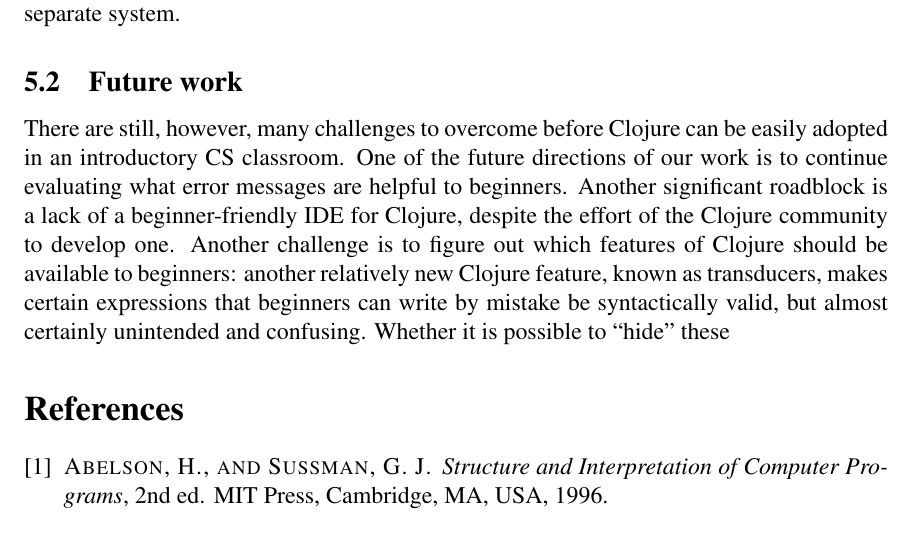
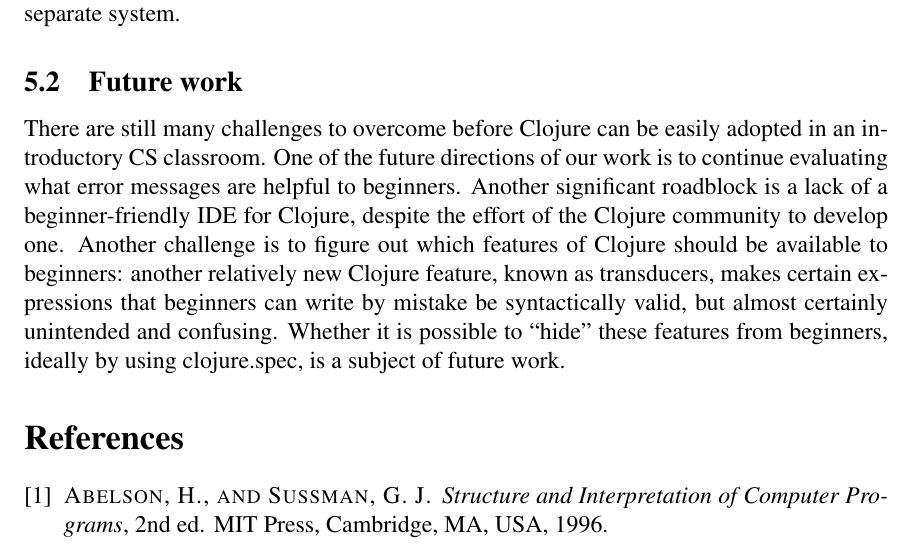
Before and after one commit to Clojure-Intro-Course/mics2017, a LaTeX document (mics2017.tex): part of page 11 of 12, cut so that both start at the same text. Compiled offline with pdfLaTeX.

Commit message:
finished future work section

```diff
--- a/mics2017.tex
+++ b/mics2017.tex
@@ -568,13 +568,14 @@ Switching from this approach to clojue.spec has created some issues that we will
 	handling that relies on features embedded in the language itself, rather than in a separate system.
 
 	\subsection{Future work}
-	There are still, however, many challenges to overcome before Clojure can be easily adopted
+	There are still many challenges to overcome before Clojure can be easily adopted
 	in an introductory CS classroom. One of the future directions of our work is to continue evaluating what
 	error messages are helpful to beginners. Another significant roadblock is a lack of a beginner-friendly IDE
 	for Clojure, despite the effort of the Clojure community to develop one. Another challenge is to figure out which
 	features of Clojure should be available to beginners: another relatively new Clojure feature, known as transducers,
 	makes certain expressions that beginners can write by mistake be syntactically valid, but almost certainly unintended
-	and confusing. Whether it is possible to ``hide'' these
+	and confusing. Whether it is possible to ``hide'' these  features from beginners, ideally by using clojure.spec,
+	 is a subject of future work.
 
 \bibliographystyle{acm}
 \bibliography{mics2017}
```
